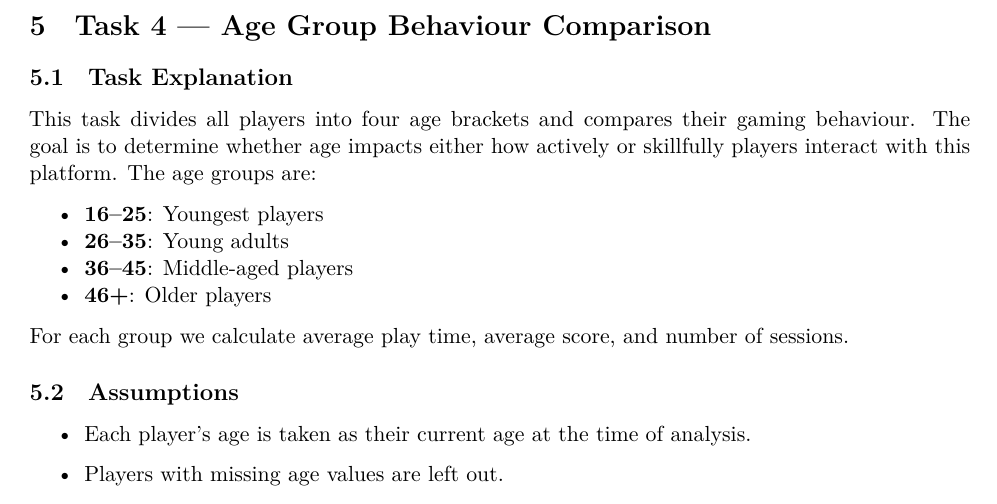
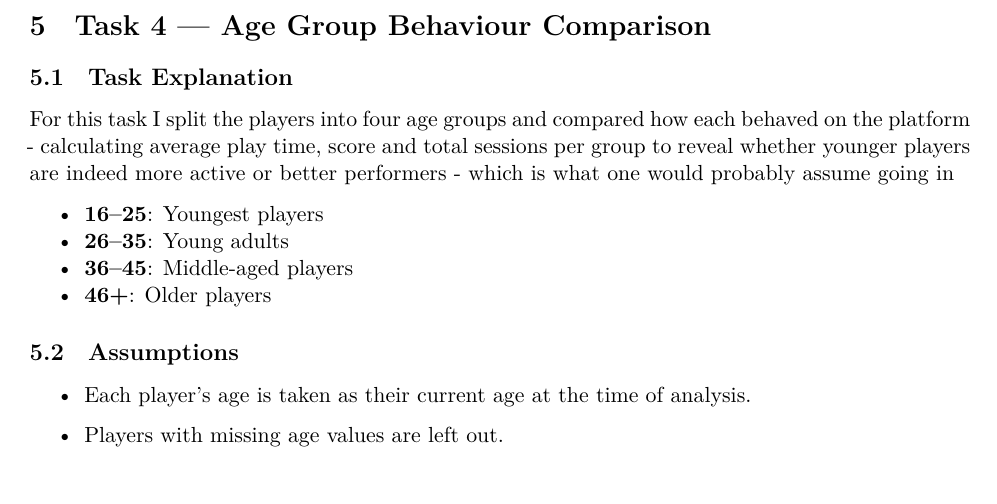
Before and after one commit to RRRRRR12345bigd/assignment-1, an R Markdown document (assignment.Rmd): part of page 14 of 17, cut so that both start at the same text. Rendered offline with R 4.5, knitr and Pandoc, then LaTeX, with nearby package versions.

Commit message:
compared four age groups

```diff
--- a/assignment.Rmd
+++ b/assignment.Rmd
@@ -329,14 +329,12 @@ These 10 players are very much above average - the very top one (ID 3332) sees 1
 
 ## Task Explanation
 
-This task divides all players into four age brackets and compares their gaming behaviour. The goal is to determine whether age impacts either how actively or skillfully players interact with this platform. The age groups are:
+For this task I split the players into four age groups and compared how each behaved on the platform - calculating average play time, score and total sessions per group to reveal whether younger players are indeed more active or better performers - which is what one would probably assume going in
 
 - **16–25**: Youngest players
 - **26–35**: Young adults
 - **36–45**: Middle-aged players
 - **46+**: Older players
-
-For each group we calculate average play time, average score, and number of sessions.
 
 ## Assumptions
 
```
